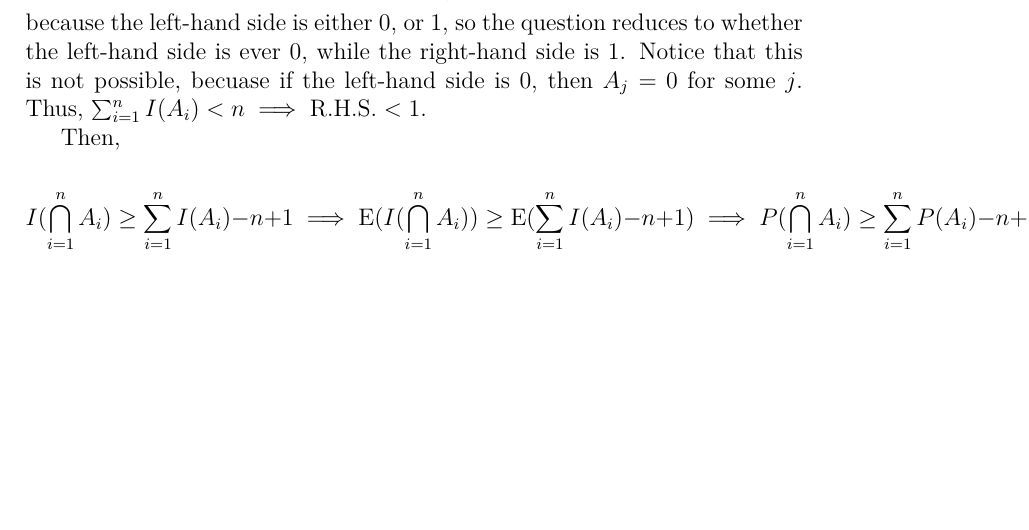
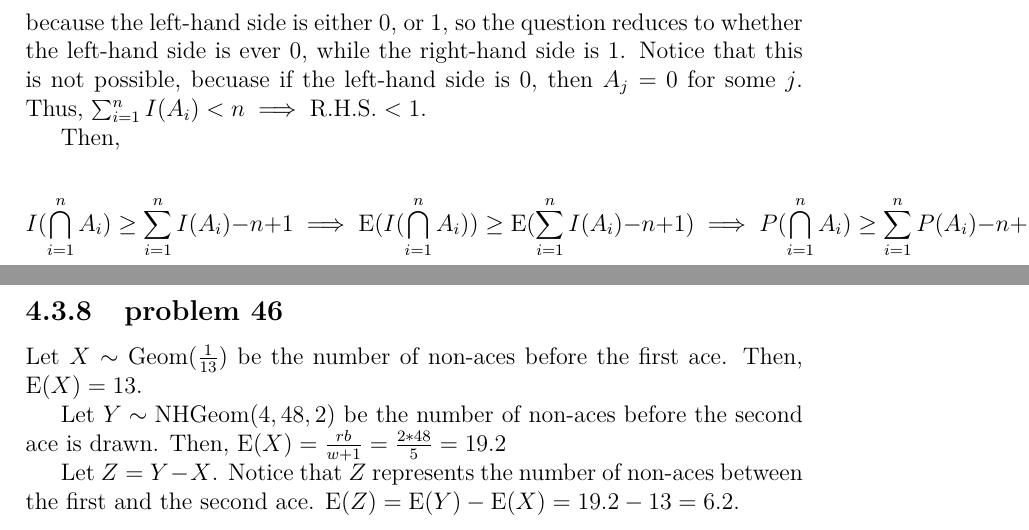
Before and after one commit to fifthist/Introduction-To-Probability-Blitzstein-Solutions, a LaTeX book (src/index.tex, which reads src/chapters/4/sections/indicator_r.v.s/index.tex, src/chapters/4/sections/indicator_r.v.s/problems/46.tex): part of page 80 of 80 before the commit and two parts of pages 80 and 81 of 81 after it, the two joined at a grey line, cut so that both start at the same text, the shorter picture padded with empty space. Compiled offline with pdfLaTeX.

Commit message:
Chapter 4 section 3 problem 46

```diff
--- a/src/chapters/4/sections/indicator_r.v.s/index.tex
+++ b/src/chapters/4/sections/indicator_r.v.s/index.tex
@@ -20,3 +20,6 @@
 
 \subsection{problem 45}
 \input{problems/45}
+
+\subsection{problem 46}
+\input{problems/46}
--- /dev/null
+++ b/src/chapters/4/sections/indicator_r.v.s/problems/46.tex
@@ -0,0 +1,10 @@
+Let $X \sim \text{Geom}(\frac{1}{13})$ be the number of non-aces before the
+first
+ace. Then, $\text{E}(X) = 13$.
+
+Let $Y \sim \text{NHGeom}(4, 48, 2)$ be the number of non-aces before the second
+ace is drawn. Then, $\text{E}(X) = \frac{rb}{w+1} = \frac{2*48}{5} = 19.2$
+
+Let $Z = Y - X$. Notice that $Z$ represents the number of non-aces between the
+first and the second ace. $\text{E}(Z) = \text{E}(Y) - \text{E}(X) = 19.2 - 13 =
+6.2$.
```
